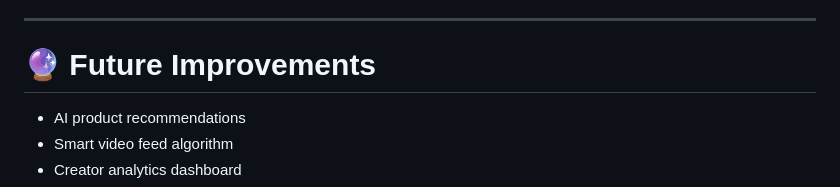
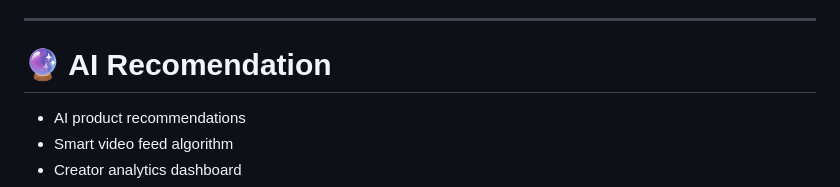
Before and after one commit to imhnoyon/BeautyVibe, a Markdown page: README.md, the part around the change. Drawn GitHub-style.

Commit message:
Rename section 'Future Improvements' to 'AI Recommendations'

```diff
--- a/README.md
+++ b/README.md
@@ -233,7 +233,7 @@ This backend uses:
 
 ---
 
-# 🔮 Future Improvements
+# 🔮 AI Recomendation
 
 * AI product recommendations
 * Smart video feed algorithm
```
